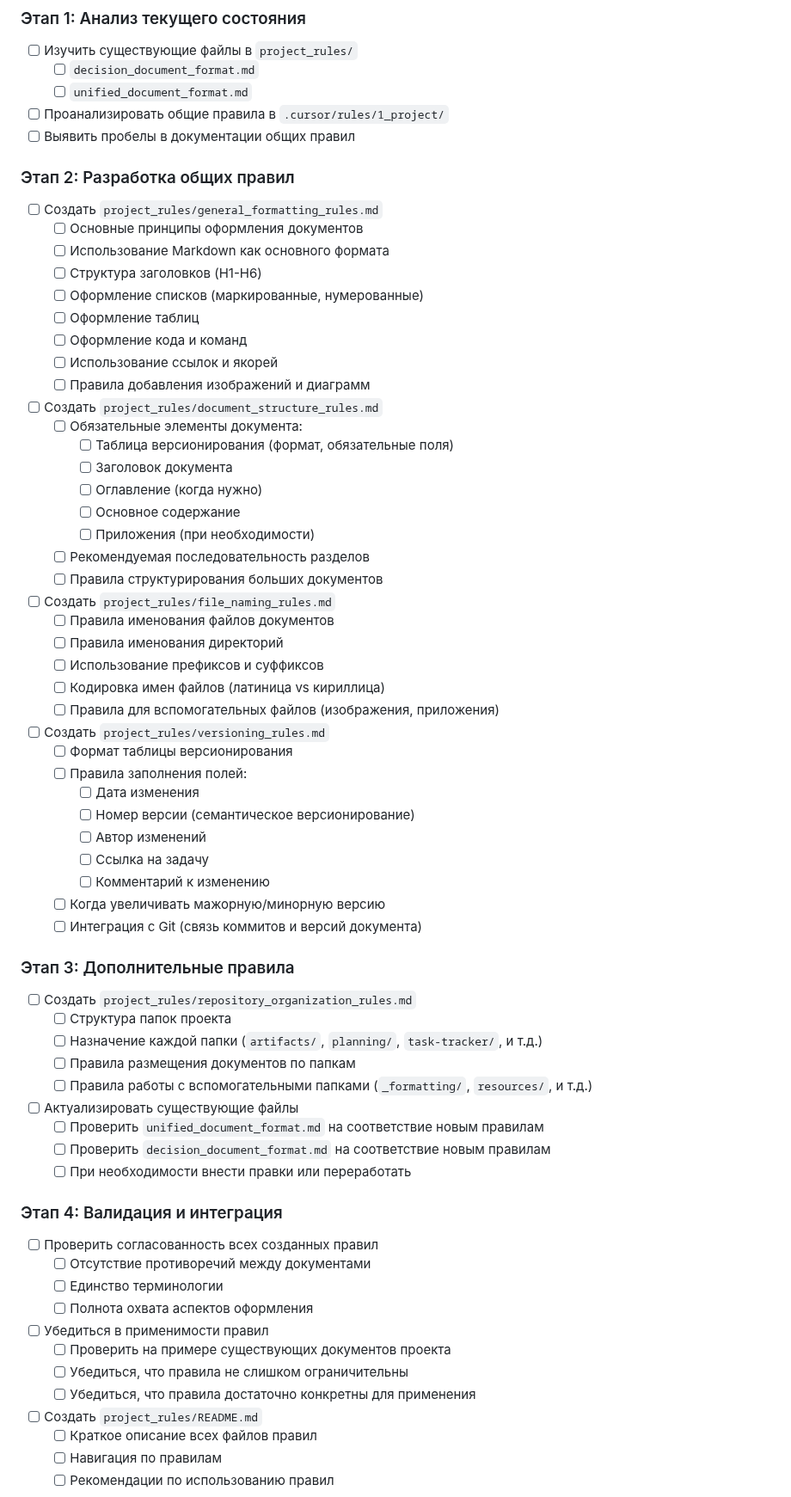
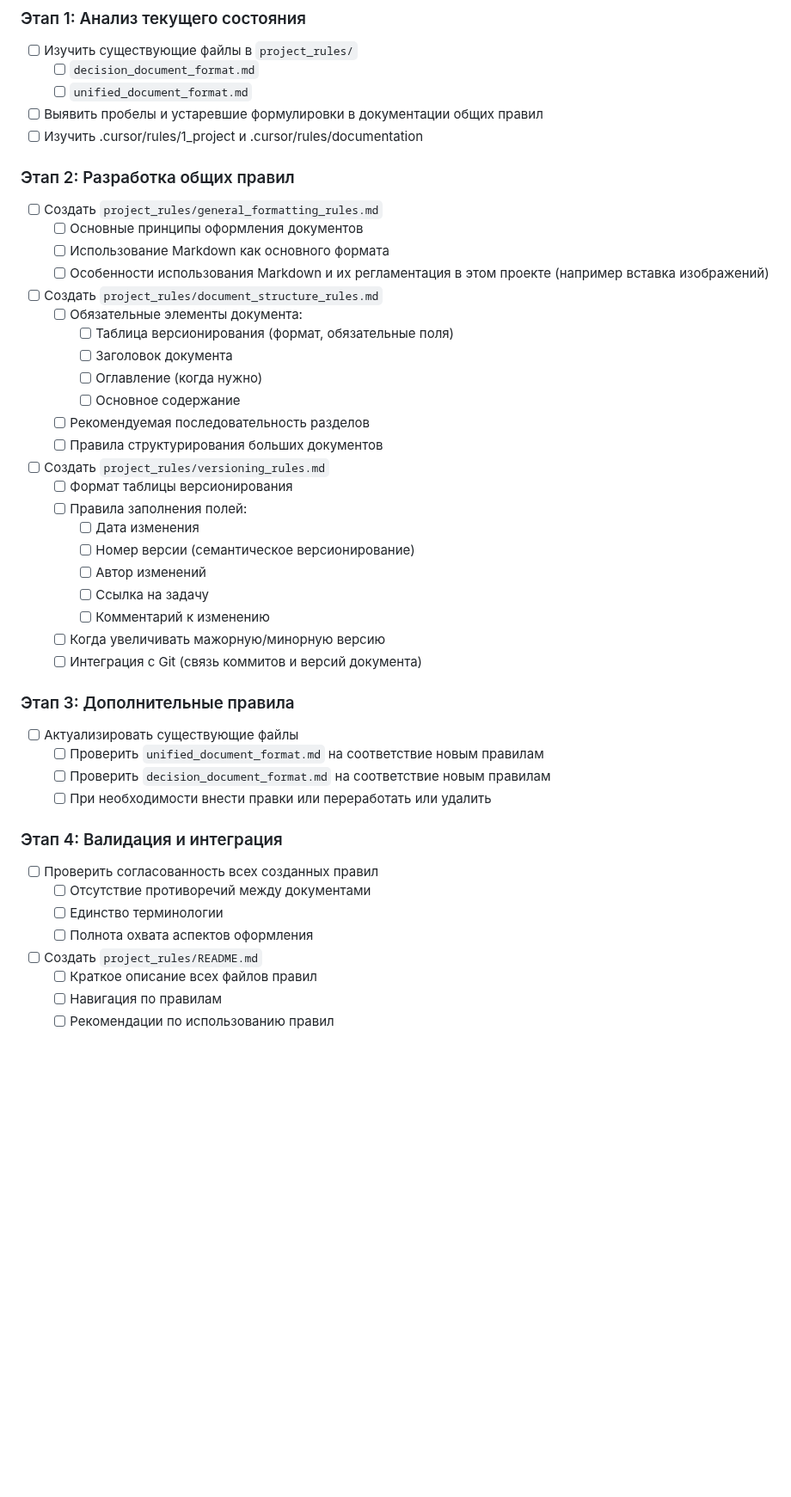
Before and after one commit to ITSIMS/ITSIMS-IT-Service-Inventory-and-Management-System, a Markdown page: task-tracker/1_sprint/2025-11-29_Koganovsky.md, the part around one of its changes. Shown at 86% size. GitHub-like rendering; blank space fills up the shorter version.

Commit message:
fix(tasks): уточнить задачу Когановскому по общим правилам оформления

```diff
--- a/task-tracker/1_sprint/2025-11-29_Koganovsky.md
+++ b/task-tracker/1_sprint/2025-11-29_Koganovsky.md
@@ -33,20 +33,15 @@ description: "Разработать и задокументировать об
 - [ ] Изучить существующие файлы в `project_rules/`
   - [ ] `decision_document_format.md`
   - [ ] `unified_document_format.md`
-- [ ] Проанализировать общие правила в `.cursor/rules/1_project/`
-- [ ] Выявить пробелы в документации общих правил
+- [ ] Выявить пробелы и устаревшие формулировки в документации общих правил
+- [ ] Изучить .cursor/rules/1_project и .cursor/rules/documentation
 
 ### Этап 2: Разработка общих правил
 
 - [ ] Создать `project_rules/general_formatting_rules.md`
   - [ ] Основные принципы оформления документов
   - [ ] Использование Markdown как основного формата
-  - [ ] Структура заголовков (H1-H6)
-  - [ ] Оформление списков (маркированные, нумерованные)
-  - [ ] Оформление таблиц
-  - [ ] Оформление кода и команд
-  - [ ] Использование ссылок и якорей
-  - [ ] Правила добавления изображений и диаграмм
+  - [ ] Особенности использования Markdown и их регламентация в этом проекте (например вставка изображений)
 
 - [ ] Создать `project_rules/document_structure_rules.md`
   - [ ] Обязательные элементы документа:
@@ -54,16 +49,8 @@ description: "Разработать и задокументировать об
     - [ ] Заголовок документа
     - [ ] Оглавление (когда нужно)
     - [ ] Основное содержание
-    - [ ] Приложения (при необходимости)
   - [ ] Рекомендуемая последовательность разделов
   - [ ] Правила структурирования больших документов
-
-- [ ] Создать `project_rules/file_naming_rules.md`
-  - [ ] Правила именования файлов документов
-  - [ ] Правила именования директорий
-  - [ ] Использование префиксов и суффиксов
-  - [ ] Кодировка имен файлов (латиница vs кириллица)
-  - [ ] Правила для вспомогательных файлов (изображения, приложения)
 
 - [ ] Создать `project_rules/versioning_rules.md`
   - [ ] Формат таблицы версионирования
@@ -78,16 +65,10 @@ description: "Разработать и задокументировать об
 
 ### Этап 3: Дополнительные правила
 
-- [ ] Создать `project_rules/repository_organization_rules.md`
-  - [ ] Структура папок проекта
-  - [ ] Назначение каждой папки (`artifacts/`, `planning/`, `task-tracker/`, и т.д.)
-  - [ ] Правила размещения документов по папкам
-  - [ ] Правила работы с вспомогательными папками (`_formatting/`, `resources/`, и т.д.)
-
 - [ ] Актуализировать существующие файлы
   - [ ] Проверить `unified_document_format.md` на соответствие новым правилам
   - [ ] Проверить `decision_document_format.md` на соответствие новым правилам
-  - [ ] При необходимости внести правки или переработать
+  - [ ] При необходимости внести правки или переработать или удалить
 
 ### Этап 4: Валидация и интеграция
 
@@ -95,11 +76,6 @@ description: "Разработать и задокументировать об
   - [ ] Отсутствие противоречий между документами
   - [ ] Единство терминологии
   - [ ] Полнота охвата аспектов оформления
-
-- [ ] Убедиться в применимости правил
-  - [ ] Проверить на примере существующих документов проекта
-  - [ ] Убедиться, что правила не слишком ограничительны
-  - [ ] Убедиться, что правила достаточно конкретны для применения
 
 - [ ] Создать `project_rules/README.md`
   - [ ] Краткое описание всех файлов правил
```
Also changed, not shown: other parts of task-tracker/1_sprint/2025-11-29_Koganovsky.md (+0 -2 lines).
